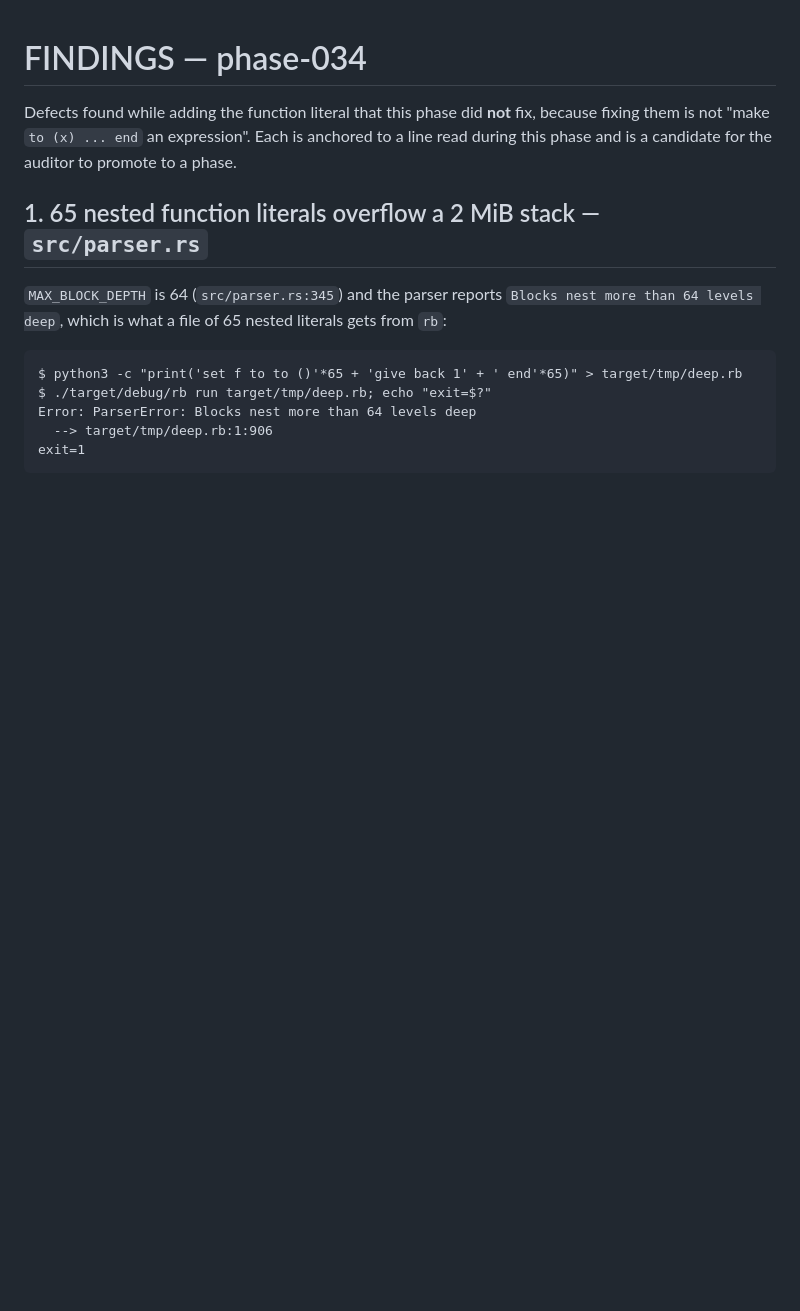
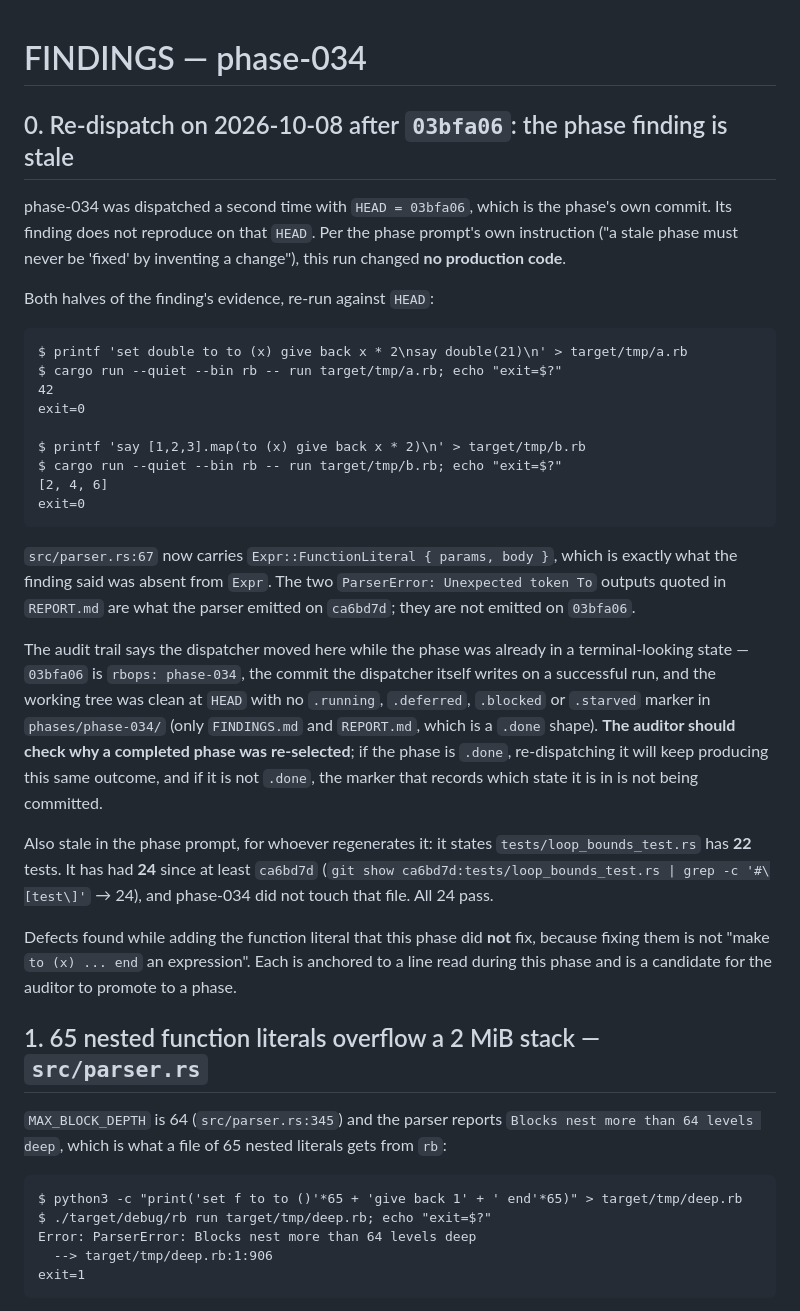
Before and after one commit to authorss81/redblue, a Markdown page: phases/phase-034/FINDINGS.md, the part around the change. GitHub-like rendering; blank space fills up the shorter version.

````diff
--- a/phases/phase-034/FINDINGS.md
+++ b/phases/phase-034/FINDINGS.md
@@ -1,4 +1,45 @@
 # FINDINGS — phase-034
+
+## 0. Re-dispatch on 2026-10-08 after `03bfa06`: the phase finding is stale
+
+phase-034 was dispatched a second time with `HEAD = 03bfa06`, which is the
+phase's own commit. Its finding does not reproduce on that `HEAD`. Per the
+phase prompt's own instruction ("a stale phase must never be 'fixed' by
+inventing a change"), this run changed **no production code**.
+
+Both halves of the finding's evidence, re-run against `HEAD`:
+
+```
+$ printf 'set double to to (x) give back x * 2\nsay double(21)\n' > target/tmp/a.rb
+$ cargo run --quiet --bin rb -- run target/tmp/a.rb; echo "exit=$?"
+42
+exit=0
+
+$ printf 'say [1,2,3].map(to (x) give back x * 2)\n' > target/tmp/b.rb
+$ cargo run --quiet --bin rb -- run target/tmp/b.rb; echo "exit=$?"
+[2, 4, 6]
+exit=0
+```
+
+`src/parser.rs:67` now carries `Expr::FunctionLiteral { params, body }`, which
+is exactly what the finding said was absent from `Expr`. The two
+`ParserError: Unexpected token To` outputs quoted in `REPORT.md` are what the
+parser emitted on `ca6bd7d`; they are not emitted on `03bfa06`.
+
+The audit trail says the dispatcher moved here while the phase was already in a
+terminal-looking state — `03bfa06` is `rbops: phase-034`, the commit the
+dispatcher itself writes on a successful run, and the working tree was clean at
+`HEAD` with no `.running`, `.deferred`, `.blocked` or `.starved` marker in
+`phases/phase-034/` (only `FINDINGS.md` and `REPORT.md`, which is a `.done`
+shape). **The auditor should check why a completed phase was re-selected**;
+if the phase is `.done`, re-dispatching it will keep producing this same
+outcome, and if it is not `.done`, the marker that records which state it is in
+is not being committed.
+
+Also stale in the phase prompt, for whoever regenerates it: it states
+`tests/loop_bounds_test.rs` has **22** tests. It has had **24** since at least
+`ca6bd7d` (`git show ca6bd7d:tests/loop_bounds_test.rs | grep -c '#\[test\]'` →
+24), and phase-034 did not touch that file. All 24 pass.
 
 Defects found while adding the function literal that this phase did **not** fix,
 because fixing them is not "make `to (x) ... end` an expression". Each is
````
Also changed, not shown: phases/phase-034/REPORT.md (+32 -0 lines).
